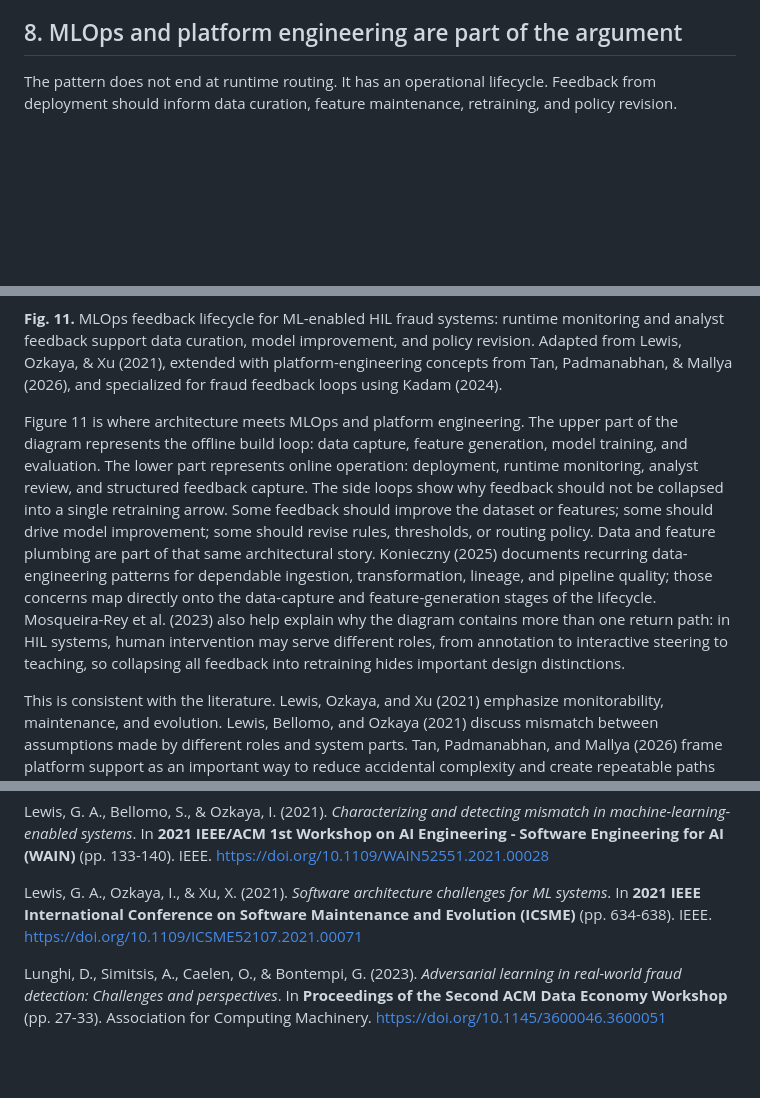
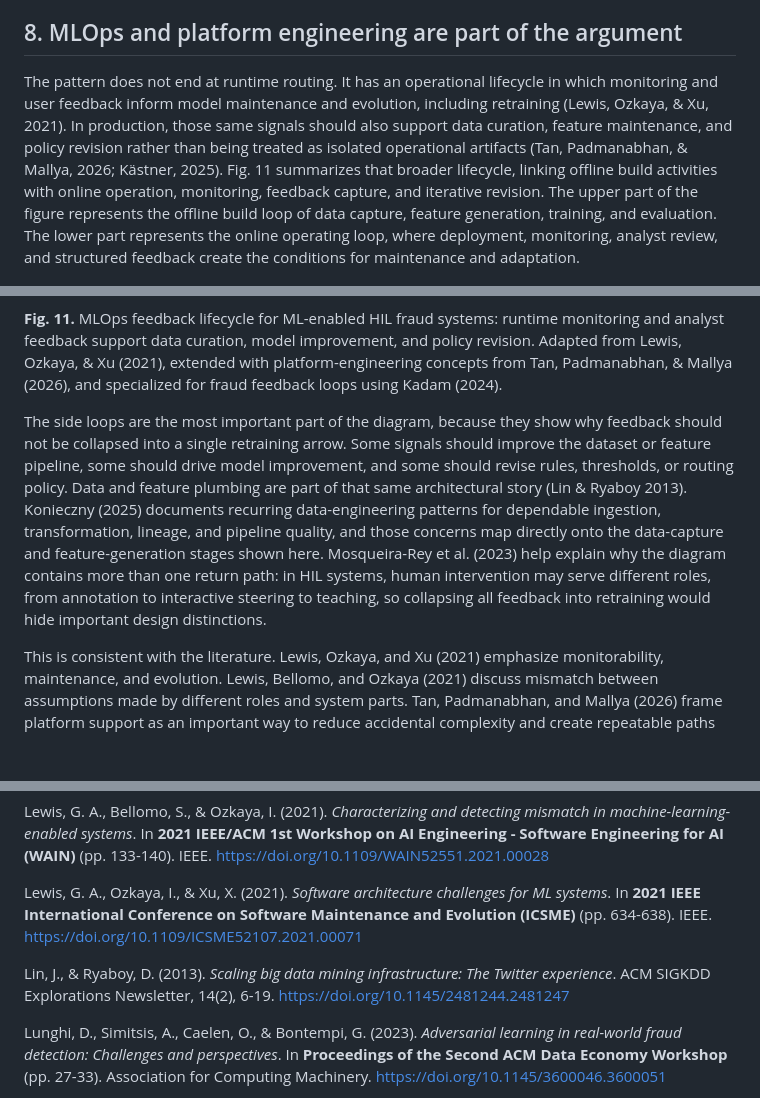
Before and after one commit to jospablo777/fraud_ml_design_pattern, a Markdown page: technical_article.md, 3 parts joined by grey strips. Drawn GitHub-style; blank space fills up the shorter version.

Commit message:
Polished section 8

```diff
--- a/technical_article.md
+++ b/technical_article.md
@@ -144,13 +144,13 @@ The trade-off strip at the bottom is not decorative. It reflects the fact that f
 
 ## 8. MLOps and platform engineering are part of the argument
 
-The pattern does not end at runtime routing. It has an operational lifecycle. Feedback from deployment should inform data curation, feature maintenance, retraining, and policy revision.
+The pattern does not end at runtime routing. It has an operational lifecycle in which monitoring and user feedback inform model maintenance and evolution, including retraining (Lewis, Ozkaya, & Xu, 2021). In production, those same signals should also support data curation, feature maintenance, and policy revision rather than being treated as isolated operational artifacts (Tan, Padmanabhan, & Mallya, 2026; Kästner, 2025). Fig. 11 summarizes that broader lifecycle, linking offline build activities with online operation, monitoring, feedback capture, and iterative revision. The upper part of the figure represents the offline build loop of data capture, feature generation, training, and evaluation. The lower part represents the online operating loop, where deployment, monitoring, analyst review, and structured feedback create the conditions for maintenance and adaptation.
 
 ![Fig. 11. MLOps feedback lifecycle for ML-enabled HIL fraud systems: runtime monitoring and analyst feedback support data curation, model improvement, and policy revision. Adapted from Lewis, Ozkaya, & Xu (2021), extended with platform-engineering concepts from Tan, Padmanabhan, & Mallya (2026), and specialized for fraud feedback loops using Kadam (2024).](img/mlops_feedback_lifecycle.png)
 
 **Fig. 11.** MLOps feedback lifecycle for ML-enabled HIL fraud systems: runtime monitoring and analyst feedback support data curation, model improvement, and policy revision. Adapted from Lewis, Ozkaya, & Xu (2021), extended with platform-engineering concepts from Tan, Padmanabhan, & Mallya (2026), and specialized for fraud feedback loops using Kadam (2024).
 
-Figure 11 is where architecture meets MLOps and platform engineering. The upper part of the diagram represents the offline build loop: data capture, feature generation, model training, and evaluation. The lower part represents online operation: deployment, runtime monitoring, analyst review, and structured feedback capture. The side loops show why feedback should not be collapsed into a single retraining arrow. Some feedback should improve the dataset or features; some should drive model improvement; some should revise rules, thresholds, or routing policy. Data and feature plumbing are part of that same architectural story. Konieczny (2025) documents recurring data-engineering patterns for dependable ingestion, transformation, lineage, and pipeline quality; those concerns map directly onto the data-capture and feature-generation stages of the lifecycle. Mosqueira-Rey et al. (2023) also help explain why the diagram contains more than one return path: in HIL systems, human intervention may serve different roles, from annotation to interactive steering to teaching, so collapsing all feedback into retraining hides important design distinctions.
+The side loops are the most important part of the diagram, because they show why feedback should not be collapsed into a single retraining arrow. Some signals should improve the dataset or feature pipeline, some should drive model improvement, and some should revise rules, thresholds, or routing policy. Data and feature plumbing are part of that same architectural story (Lin & Ryaboy 2013). Konieczny (2025) documents recurring data-engineering patterns for dependable ingestion, transformation, lineage, and pipeline quality, and those concerns map directly onto the data-capture and feature-generation stages shown here. Mosqueira-Rey et al. (2023) help explain why the diagram contains more than one return path: in HIL systems, human intervention may serve different roles, from annotation to interactive steering to teaching, so collapsing all feedback into retraining would hide important design distinctions.
 
 This is consistent with the literature. Lewis, Ozkaya, and Xu (2021) emphasize monitorability, maintenance, and evolution. Lewis, Bellomo, and Ozkaya (2021) discuss mismatch between assumptions made by different roles and system parts. Tan, Padmanabhan, and Mallya (2026) frame platform support as an important way to reduce accidental complexity and create repeatable paths for deployment, observability, and governance. Kadam (2024) brings the fraud-specific feedback loop into that broader lifecycle.
 
@@ -250,6 +250,8 @@ Lewis, G. A., Bellomo, S., & Ozkaya, I. (2021). *Characterizing and detecting mi
 
 Lewis, G. A., Ozkaya, I., & Xu, X. (2021). *Software architecture challenges for ML systems*. In **2021 IEEE International Conference on Software Maintenance and Evolution (ICSME)** (pp. 634-638). IEEE. https://doi.org/10.1109/ICSME52107.2021.00071
 
+Lin, J., & Ryaboy, D. (2013). *Scaling big data mining infrastructure: The Twitter experience*. ACM SIGKDD Explorations Newsletter, 14(2), 6-19. https://doi.org/10.1145/2481244.2481247
+
 Lunghi, D., Simitsis, A., Caelen, O., & Bontempi, G. (2023). *Adversarial learning in real-world fraud detection: Challenges and perspectives*. In **Proceedings of the Second ACM Data Economy Workshop** (pp. 27-33). Association for Computing Machinery. https://doi.org/10.1145/3600046.3600051
 
 Mosqueira-Rey, E., Hernández-Pereira, E., Alonso-Ríos, D., Bobes-Bascarán, J., & Fernández-Leal, Á. (2023). *Human-in-the-loop machine learning: A state of the art*. **Artificial Intelligence Review, 56**, 3005-3054. https://doi.org/10.1007/s10462-022-10246-w
```
